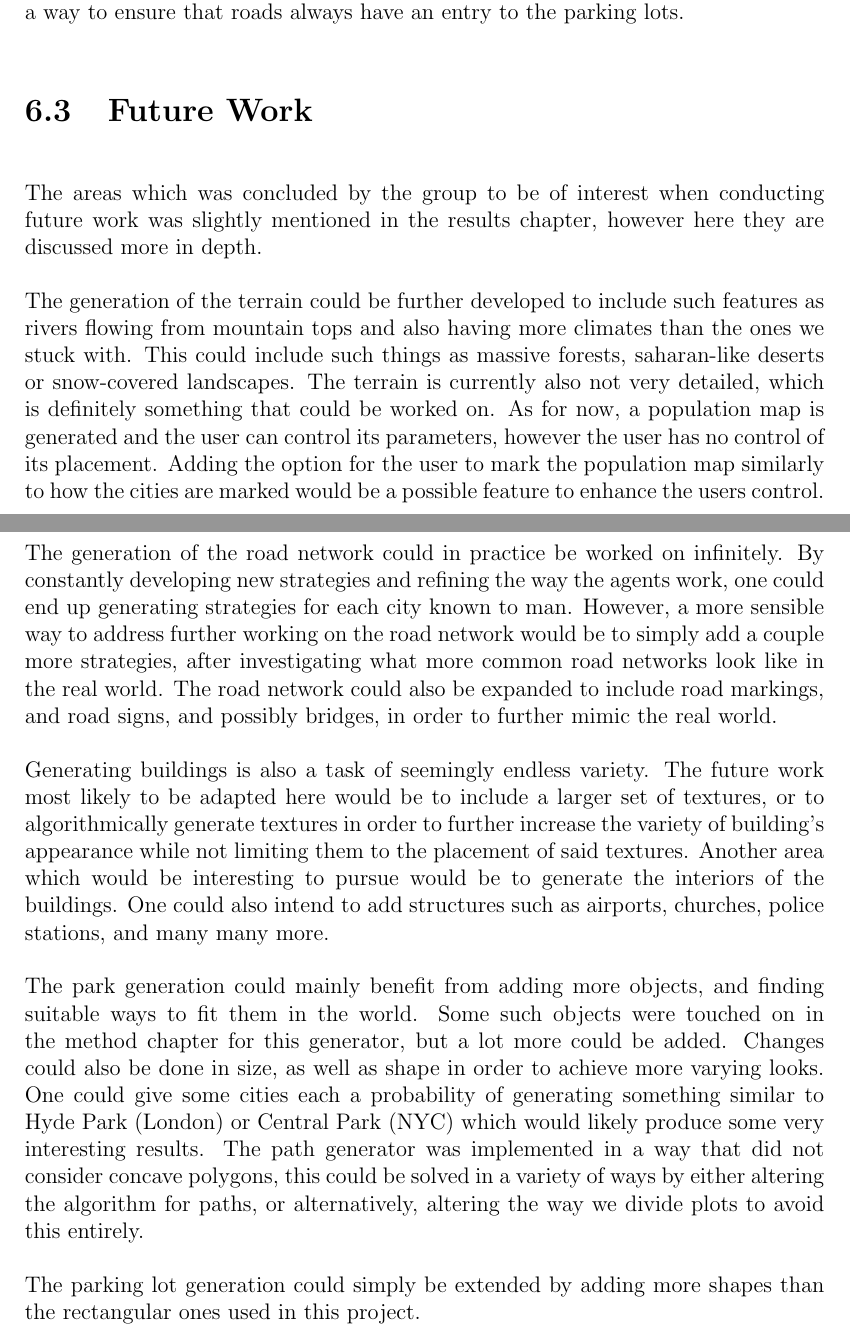
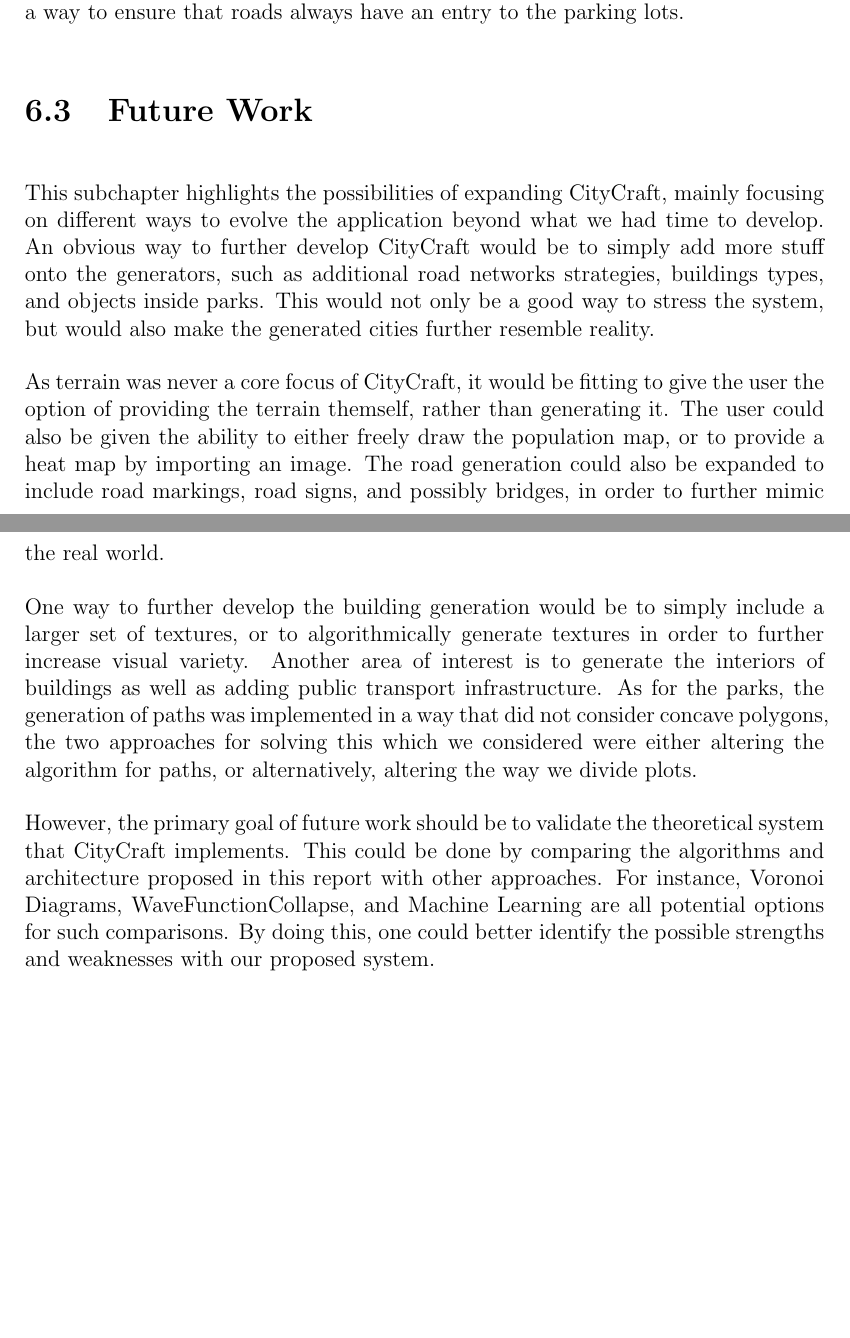
Before and after one commit to DATX02-20-02/Report, a LaTeX thesis (main.tex, which reads tex/discussion/future.tex): two parts of pages 61 and 62 of 69, joined at a grey line, cut so that both start at the same text, the shorter picture padded with empty space. Compiled offline with pdfLaTeX.

Commit message:
future work edits

```diff
--- a/tex/discussion/future.tex
+++ b/tex/discussion/future.tex
@@ -1,26 +1,17 @@
 \section{Future Work}
-The areas which was concluded by the group to be of interest when conducting future work was slightly mentioned in the results chapter, however here they are discussed more in depth.
+This subchapter highlights the possibilities of expanding CityCraft, mainly focusing on different ways to evolve the application beyond what we had time to develop.
+An obvious way to further develop CityCraft would be to simply add more stuff onto the generators, such as additional road networks strategies, buildings types, and objects inside parks.
+This would not only be a good way to stress the system, but would also make the generated cities further resemble reality.
 
-The generation of the terrain could be further developed to include such features as rivers flowing from mountain tops and also having more climates than the ones we stuck with.
-This could include such things as massive forests, saharan-like deserts or snow-covered landscapes.
-The terrain is currently also not very detailed, which is definitely something that could be worked on.
-As for now, a population map is generated and the user can control its parameters, however the user has no control of its placement.
-Adding the option for the user to mark the population map similarly to how the cities are marked would be a possible feature to enhance the users control.
+As terrain was never a core focus of CityCraft, it would be fitting to give the user the option of providing the terrain themself, rather than generating it.
+The user could also be given the ability to either freely draw the population map, or to provide a heat map by importing an image.
+The road generation could also be expanded to include road markings, road signs, and possibly bridges, in order to further mimic the real world.
 
-The generation of the road network could in practice be worked on infinitely.
-By constantly developing new strategies and refining the way the agents work, one could end up generating strategies for each city known to man.
-However, a more sensible way to address further working on the road network would be to simply add a couple more strategies, after investigating what more common road networks look like in the real world.
-The road network could also be expanded to include road markings, and road signs, and possibly bridges, in order to further mimic the real world.
+One way to further develop the building generation would be to simply include a larger set of textures, or to algorithmically generate textures in order to further increase visual variety.
+Another area of interest is to generate the interiors of buildings as well as adding public transport infrastructure.
+As for the parks, the generation of paths was implemented in a way that did not consider concave polygons, the two approaches for solving this which we considered were either altering the algorithm for paths, or alternatively, altering the way we divide plots.
 
-Generating buildings is also a task of seemingly endless variety.
-The future work most likely to be adapted here would be to include a larger set of textures, or to algorithmically generate textures in order to further increase the variety of building's appearance while not limiting them to the placement of said textures.
-Another area which would be interesting to pursue would be to generate the interiors of the buildings.
-One could also intend to add structures such as airports, churches, police stations, and many many more.
-
-The park generation could mainly benefit from adding more objects, and finding suitable ways to fit them in the world.
-Some such objects were touched on in the method chapter for this generator, but a lot more could be added.
-Changes could also be done in size, as well as shape in order to achieve more varying looks.
-One could give some cities each a probability of generating something similar to Hyde Park (London) or Central Park (NYC) which would likely produce some very interesting results.
-The path generator was implemented in a way that did not consider concave polygons, this could be solved in a variety of ways by either altering the algorithm for paths, or alternatively, altering the way we divide plots to avoid this entirely.
-
-The parking lot generation could simply be extended by adding more shapes than the rectangular ones used in this project.
+However, the primary goal of future work should be to validate the theoretical system that CityCraft implements.
+This could be done by comparing the algorithms and architecture proposed in this report with other approaches.
+For instance, Voronoi Diagrams, WaveFunctionCollapse, and Machine Learning are all potential options for such comparisons.
+By doing this, one could better identify the possible strengths and weaknesses with our proposed system.
```
